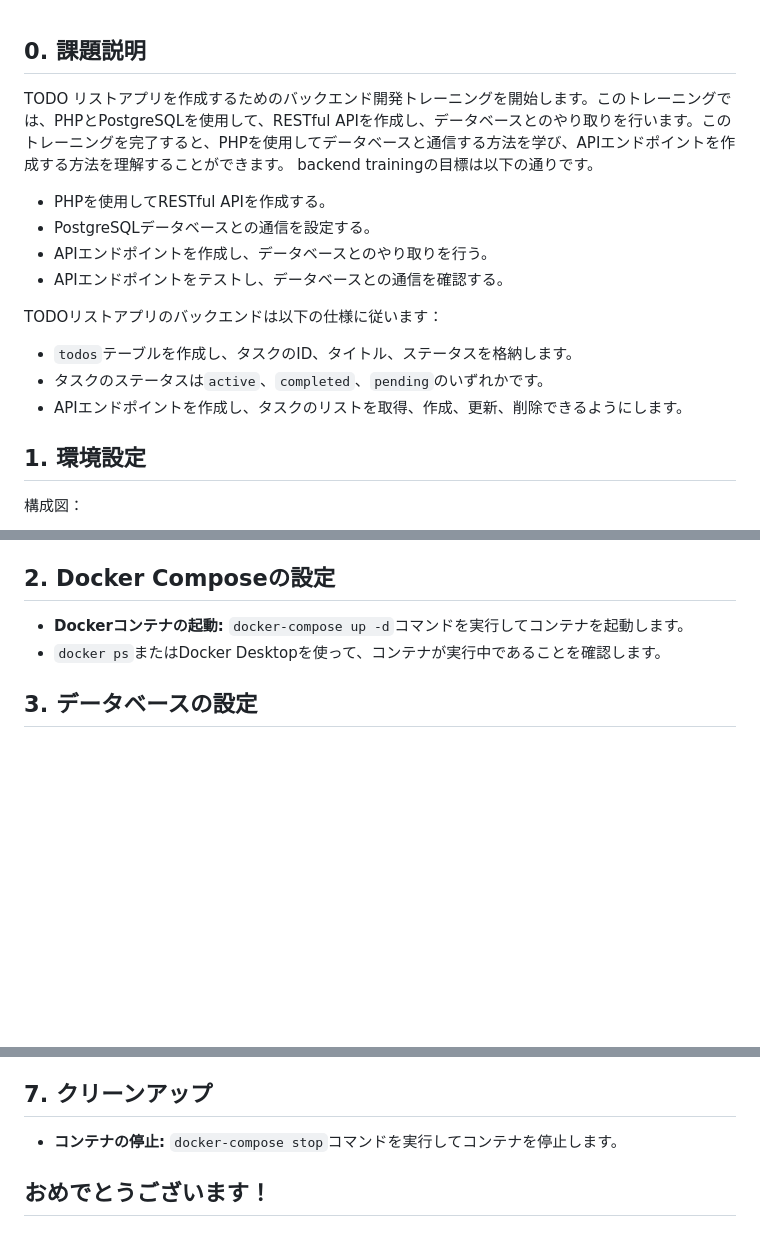
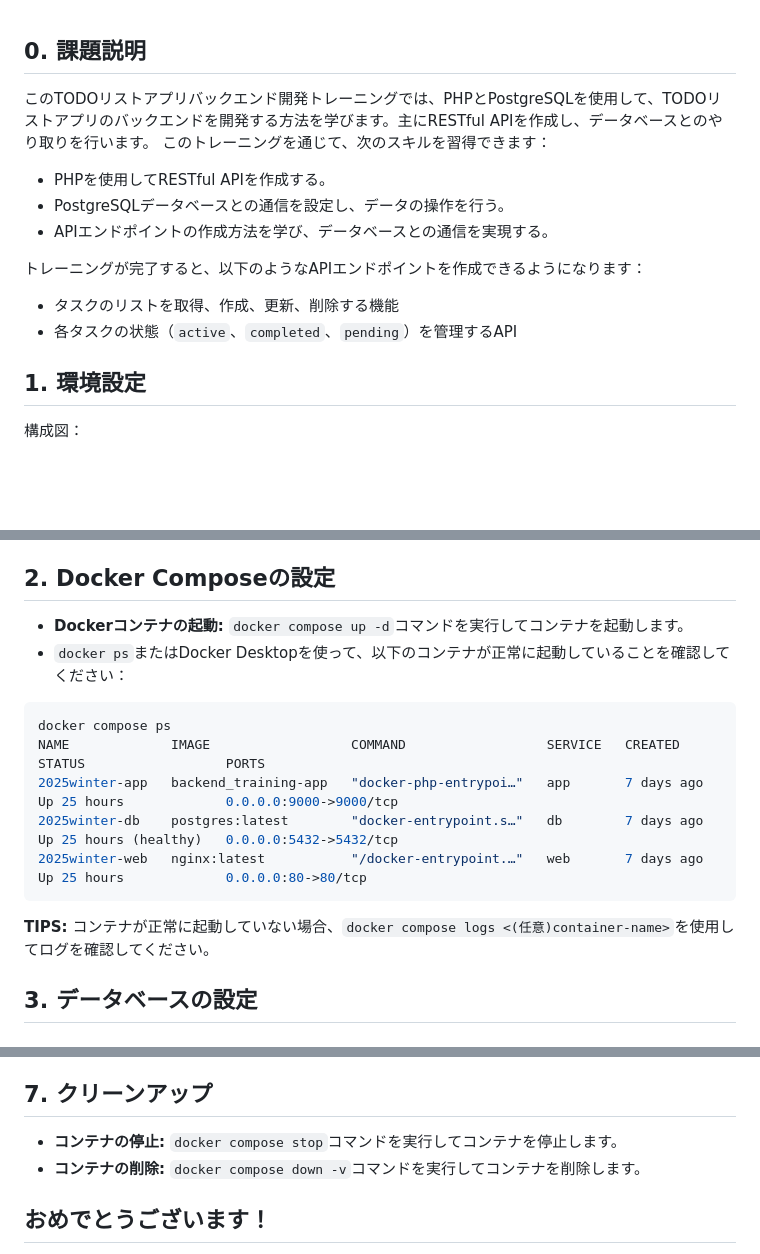
Before and after one commit to spheal363/student-hackathon-training, a Markdown page: backend_training/README.md, 3 parts joined by grey strips. Rendered like a GitHub page; blank space fills up the shorter version.

Commit message:
update: README

````diff
--- a/backend_training/README.md
+++ b/backend_training/README.md
@@ -1,15 +1,13 @@
 ## 0. 課題説明
-TODO リストアプリを作成するためのバックエンド開発トレーニングを開始します。このトレーニングでは、PHPとPostgreSQLを使用して、RESTful APIを作成し、データベースとのやり取りを行います。このトレーニングを完了すると、PHPを使用してデータベースと通信する方法を学び、APIエンドポイントを作成する方法を理解することができます。
-backend trainingの目標は以下の通りです。
+このTODOリストアプリバックエンド開発トレーニングでは、PHPとPostgreSQLを使用して、TODOリストアプリのバックエンドを開発する方法を学びます。主にRESTful APIを作成し、データベースとのやり取りを行います。
+このトレーニングを通じて、次のスキルを習得できます：
 - PHPを使用してRESTful APIを作成する。
-- PostgreSQLデータベースとの通信を設定する。
-- APIエンドポイントを作成し、データベースとのやり取りを行う。
-- APIエンドポイントをテストし、データベースとの通信を確認する。
+- PostgreSQLデータベースとの通信を設定し、データの操作を行う。
+- APIエンドポイントの作成方法を学び、データベースとの通信を実現する。
 
-TODOリストアプリのバックエンドは以下の仕様に従います：
-- `todos`テーブルを作成し、タスクのID、タイトル、ステータスを格納します。
-- タスクのステータスは`active`、`completed`、`pending`のいずれかです。
-- APIエンドポイントを作成し、タスクのリストを取得、作成、更新、削除できるようにします。
+トレーニングが完了すると、以下のようなAPIエンドポイントを作成できるようになります：
+- タスクのリストを取得、作成、更新、削除する機能
+- 各タスクの状態（`active`、`completed`、`pending`）を管理するAPI
 
 ## 1. 環境設定
 構成図：
@@ -27,8 +25,16 @@ graph LR
 
 ## 2. Docker Composeの設定
 
--    **Dockerコンテナの起動:** `docker-compose up -d`コマンドを実行してコンテナを起動します。
-- `docker ps`またはDocker Desktopを使って、コンテナが実行中であることを確認します。
+-    **Dockerコンテナの起動:** `docker compose up -d`コマンドを実行してコンテナを起動します。
+- `docker ps`またはDocker Desktopを使って、以下のコンテナが正常に起動していることを確認してください：
+```bash
+docker compose ps
+NAME             IMAGE                  COMMAND                  SERVICE   CREATED      STATUS                  PORTS
+2025winter-app   backend_training-app   "docker-php-entrypoi…"   app       7 days ago   Up 25 hours             0.0.0.0:9000->9000/tcp
+2025winter-db    postgres:latest        "docker-entrypoint.s…"   db        7 days ago   Up 25 hours (healthy)   0.0.0.0:5432->5432/tcp
+2025winter-web   nginx:latest           "/docker-entrypoint.…"   web       7 days ago   Up 25 hours             0.0.0.0:80->80/tcp
+```
+**TIPS:** コンテナが正常に起動していない場合、`docker compose logs <(任意)container-name>`を使用してログを確認してください。
 
 ## 3. データベースの設定
 ### 3.1.A. データベースクライアントで接続する場合
@@ -198,7 +249,8 @@ SELECT * FROM todos;
 -    **APIの再テスト:** 変更ごとにAPIクライアントを使用してエンドポイントを再テストします。
 
 ## 7. クリーンアップ
--    **コンテナの停止:** `docker-compose stop`コマンドを実行してコンテナを停止します。
+-   **コンテナの停止:** `docker compose stop`コマンドを実行してコンテナを停止します。
+-   **コンテナの削除:** `docker compose down -v`コマンドを実行してコンテナを削除します。
 
 ## おめでとうございます！
 
````
Also changed, not shown: other parts of backend_training/README.md (+57 -12 lines).
